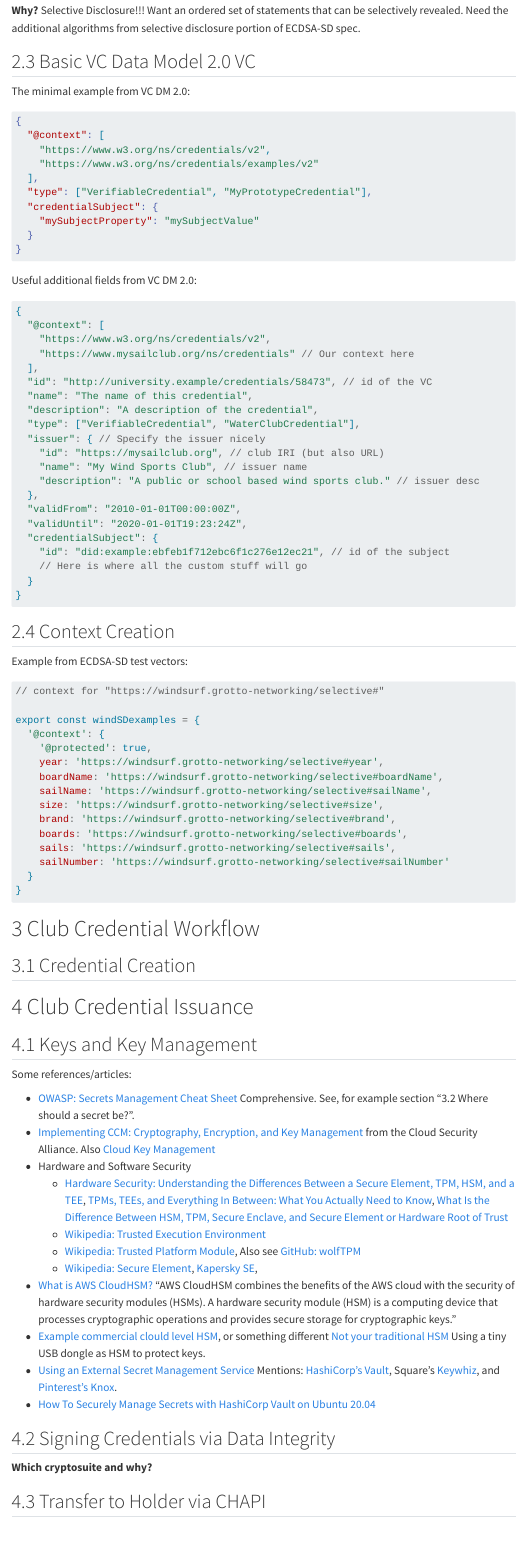
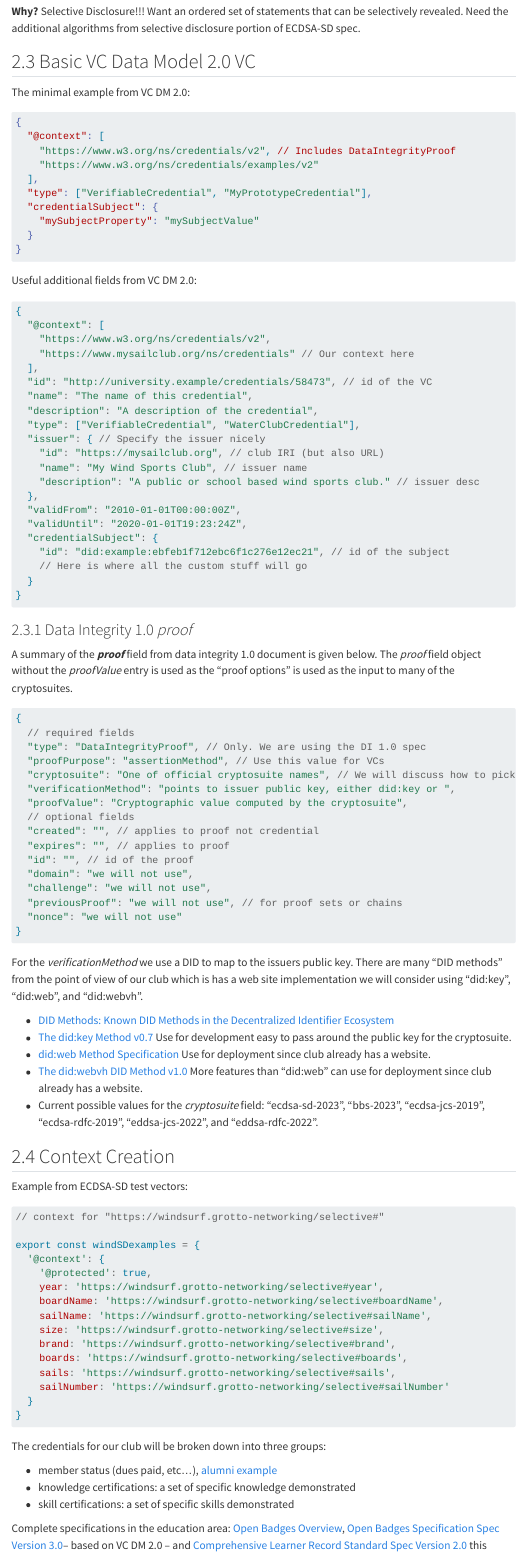
Before and after one commit to Wind4Greg/DataIntegrityTutorial, a Quarto document (DataIntegrityNotes.qmd): the page in a window 1100 px wide, from 4140 px down before the commit and from 4290 px down after it, so that both start at the same text. Rendered offline with R 4.5, knitr and Pandoc in place of Quarto, with nearby package versions; menus at the side of the page are left out.

Commit message:
Added README explaining the tutorial a bit.  Added information about what a DataIntegrity proof includes and how this is use to set proof options.

````diff
--- a/DataIntegrityNotes.qmd
+++ b/DataIntegrityNotes.qmd
@@ -133,7 +140,7 @@ The minimal example from VC DM 2.0:
 ```json
 {
   "@context": [
-    "https://www.w3.org/ns/credentials/v2",
+    "https://www.w3.org/ns/credentials/v2", // Includes DataIntegrityProof
     "https://www.w3.org/ns/credentials/examples/v2"
   ],
   "type": ["VerifiableCredential", "MyPrototypeCredential"],
@@ -169,6 +176,39 @@ Useful additional fields from VC DM 2.0:
 }
 ```
 
+### Data Integrity 1.0 *proof*
+
+A summary of the ***proof*** field from data integrity 1.0 document is given below. The *proof* field object without the *proofValue* entry is used as the "proof options" is used as the input to many of the cryptosuites.
+
+```javascript
+{
+  // required fields
+  "type": "DataIntegrityProof", // Only. We are using the DI 1.0 spec
+  "proofPurpose": "assertionMethod", // Use this value for VCs
+  "cryptosuite": "One of official cryptosuite names", // We will discuss how to pick
+  "verificationMethod": "points to issuer public key, either did:key or ",
+  "proofValue": "Cryptographic value computed by the cryptosuite",
+  // optional fields
+  "created": "", // applies to proof not credential
+  "expires": "", // applies to proof
+  "id": "", // id of the proof
+  "domain": "we will not use",
+  "challenge": "we will not use",
+  "previousProof": "we will not use", // for proof sets or chains
+  "nonce": "we will not use"
+}
+
+```
+
+For the *verificationMethod* we use a DID to map to the issuers public key. There are many "DID methods" from the point of view of our club which is has a web site implementation we will consider using "did:key", "did:web", and "did:webvh".
+
+* [DID Methods: Known DID Methods in the Decentralized Identifier Ecosystem](https://www.w3.org/TR/did-extensions-methods/)
+* [The did:key Method v0.7](https://w3c-ccg.github.io/did-key-spec/) Use for development easy to pass around the public key for the cryptosuite.
+* [did:web Method Specification](https://w3c-ccg.github.io/did-method-web/) Use for deployment since club already has a website.
+* [The did:webvh DID Method v1.0](https://identity.foundation/didwebvh/v1.0/) More features than "did:web" can use for deployment since club already has a website.
+* Current possible values for the *cryptosuite* field: "ecdsa-sd-2023", "bbs-2023", "ecdsa-jcs-2019", "ecdsa-rdfc-2019", "eddsa-jcs-2022", and "eddsa-rdfc-2022".
+
+
 ## Context Creation
 
 Example from ECDSA-SD test vectors:
@@ -191,6 +231,15 @@ export const windSDexamples = {
 }
 ```
 
+The credentials for our club will be broken down into three groups:
+
+* member status (dues paid, etc...), [alumni example](https://www.w3.org/TR/vc-data-model-2.0/#example-use-of-the-context-property)
+* knowledge certifications: a set of specific knowledge demonstrated
+* skill certifications: a set of specific skills demonstrated
+
+Complete specifications in the education area: [Open Badges Overview](https://www.1edtech.org/standards/open-badges), [Open Badges Specification Spec Version 3.0](https://www.imsglobal.org/spec/ob/v3p0/)-- based on VC DM 2.0 --  and [Comprehensive Learner Record Standard Spec Version 2.0 ](https://www.imsglobal.org/spec/clr/v2p0) this features a list of "achievements".
+
+Note that the CLR 2.0 *context* uses `"@container": "@set"` for its `achievement` field, i.e., multiple "achievements" while in Open Badges 3.0 you get one acheivement.
 
 
 # Club Credential Workflow
````
Also changed, not shown: README.md (added), DataIntegrityNotes.qmd (7 more changed lines).
